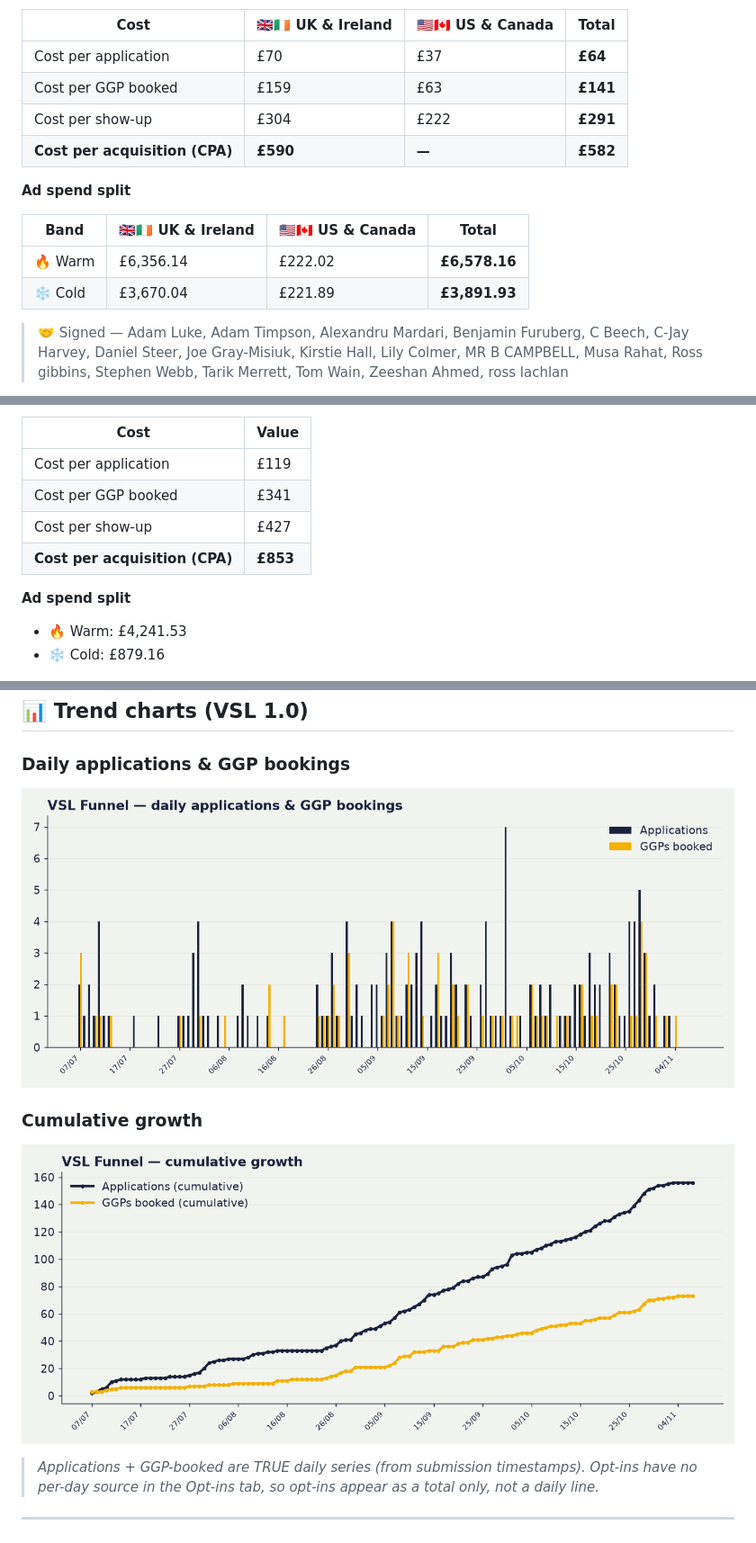
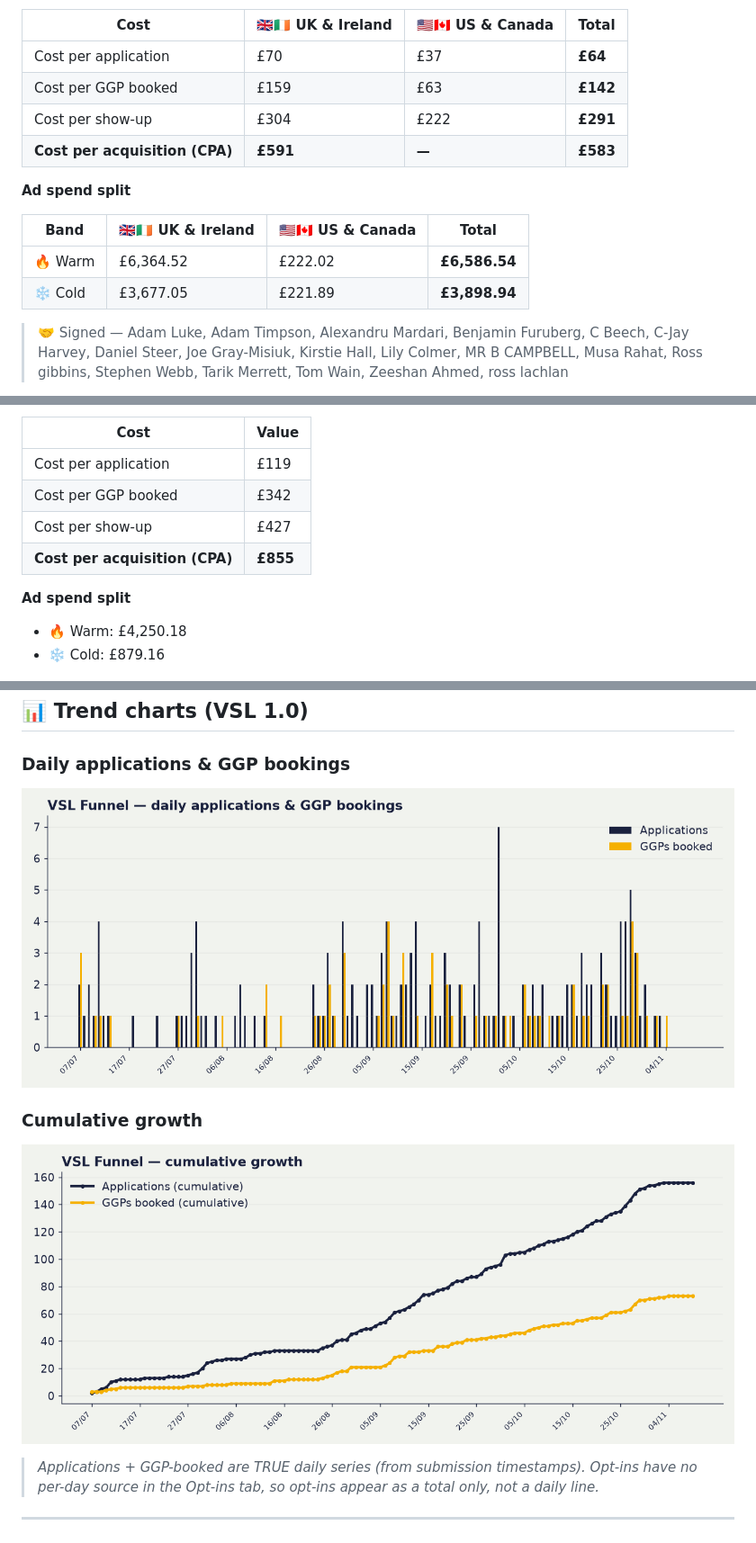
Before and after one commit to Vex-123/vsl-dashboard, a Markdown page: content/index.md, 3 parts joined by grey strips. Shown at 90% size. GitHub-like rendering; pictures changed too: content/trend_cumulative.png, content/trend_daily.png.

```diff
--- a/content/index.md
+++ b/content/index.md
@@ -63,16 +63,16 @@ _Signups from Stripe (live API). Show-ups from the SBC team Tick Sheet. Spend fr
 | Cost | 🇬🇧🇮🇪 UK & Ireland | 🇺🇸🇨🇦 US & Canada | Total |
 |---|---|---|---|
 | Cost per application | £70 | £37 | **£64** |
-| Cost per GGP booked | £159 | £63 | **£141** |
+| Cost per GGP booked | £159 | £63 | **£142** |
 | Cost per show-up | £304 | £222 | **£291** |
-| **Cost per acquisition (CPA)** | **£590** | **—** | **£582** |
+| **Cost per acquisition (CPA)** | **£591** | **—** | **£583** |
 
 **Ad spend split**
 
 | Band | 🇬🇧🇮🇪 UK & Ireland | 🇺🇸🇨🇦 US & Canada | Total |
 |---|---|---|---|
-| 🔥 Warm | £6,356.14 | £222.02 | **£6,578.16** |
-| ❄️ Cold | £3,670.04 | £221.89 | **£3,891.93** |
+| 🔥 Warm | £6,364.52 | £222.02 | **£6,586.54** |
+| ❄️ Cold | £3,677.05 | £221.89 | **£3,898.94** |
 
 > 🤝 Signed — Adam Luke, Adam Timpson, Alexandru Mardari, Benjamin Furuberg, C Beech, C-Jay Harvey, Daniel  Steer, Joe Gray-Misiuk, Kirstie Hall, Lily  Colmer, MR B CAMPBELL, Musa Rahat, Ross gibbins, Stephen Webb, Tarik Merrett, Tom Wain, Zeeshan Ahmed, ross lachlan
 
@@ -113,13 +113,13 @@ _Signups from Stripe (live API). Show-ups from the SBC team Tick Sheet. Spend fr
 | Cost | Value |
 |---|---|
 | Cost per application | £119 |
-| Cost per GGP booked | £341 |
+| Cost per GGP booked | £342 |
 | Cost per show-up | £427 |
-| **Cost per acquisition (CPA)** | **£853** |
+| **Cost per acquisition (CPA)** | **£855** |
 
 **Ad spend split**
 
-- 🔥 Warm: £4,241.53
+- 🔥 Warm: £4,250.18
 - ❄️ Cold: £879.16
 
 ![VSL 2.0 — upgraded avatar — funnel](vsl2_funnel_stages.png)
```
Also changed, not shown: other parts of content/index.md (+11 -11 lines), content/vsl2_funnel_stages.png.
